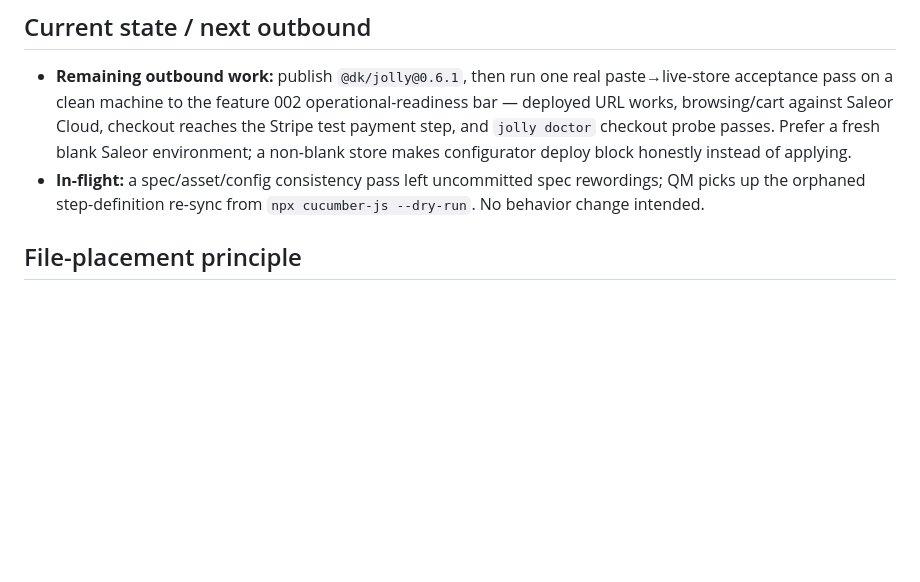
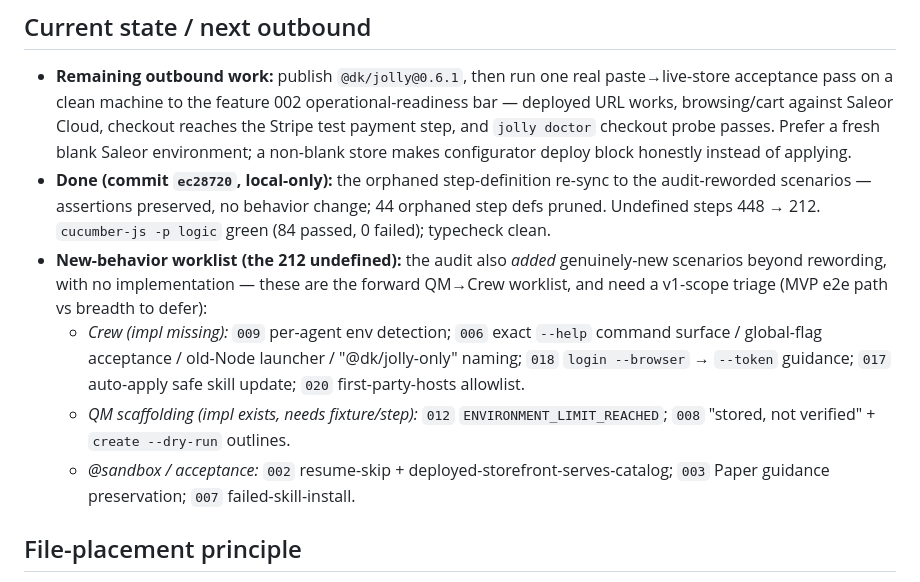
Before and after one commit to dmytri/jolly, a Markdown page: CAPTAIN.md, the part around the change. Rendered like a GitHub page; blank space fills up the shorter version.

Commit message:
Captain notes: re-sync done (ec28720); record new-behavior worklist + v1-scope triage
Co-Authored-By: Claude Opus 4.8 (1M context) <noreply@anthropic.com>

```diff
--- a/CAPTAIN.md
+++ b/CAPTAIN.md
@@ -20,7 +20,11 @@ Only Captain may read or edit this file. QM, Crew, and Bosun must not. Binding b
 ## Current state / next outbound
 
 - **Remaining outbound work:** publish `@dk/jolly@0.6.1`, then run one real paste→live-store acceptance pass on a clean machine to the feature 002 operational-readiness bar — deployed URL works, browsing/cart against Saleor Cloud, checkout reaches the Stripe test payment step, and `jolly doctor` checkout probe passes. Prefer a fresh blank Saleor environment; a non-blank store makes configurator deploy block honestly instead of applying.
-- **In-flight:** a spec/asset/config consistency pass left uncommitted spec rewordings; QM picks up the orphaned step-definition re-sync from `npx cucumber-js --dry-run`. No behavior change intended.
+- **Done (commit `ec28720`, local-only):** the orphaned step-definition re-sync to the audit-reworded scenarios — assertions preserved, no behavior change; 44 orphaned step defs pruned. Undefined steps 448 → 212. `cucumber-js -p logic` green (84 passed, 0 failed); typecheck clean.
+- **New-behavior worklist (the 212 undefined):** the audit also *added* genuinely-new scenarios beyond rewording, with no implementation — these are the forward QM→Crew worklist, and need a v1-scope triage (MVP e2e path vs breadth to defer):
+  - *Crew (impl missing):* `009` per-agent env detection; `006` exact `--help` command surface / global-flag acceptance / old-Node launcher / "@dk/jolly-only" naming; `018` `login --browser` → `--token` guidance; `017` auto-apply safe skill update; `020` first-party-hosts allowlist.
+  - *QM scaffolding (impl exists, needs fixture/step):* `012` `ENVIRONMENT_LIMIT_REACHED`; `008` "stored, not verified" + `create --dry-run` outlines.
+  - *@sandbox / acceptance:* `002` resume-skip + deployed-storefront-serves-catalog; `003` Paper guidance preservation; `007` failed-skill-install.
 
 ## File-placement principle
 
```
